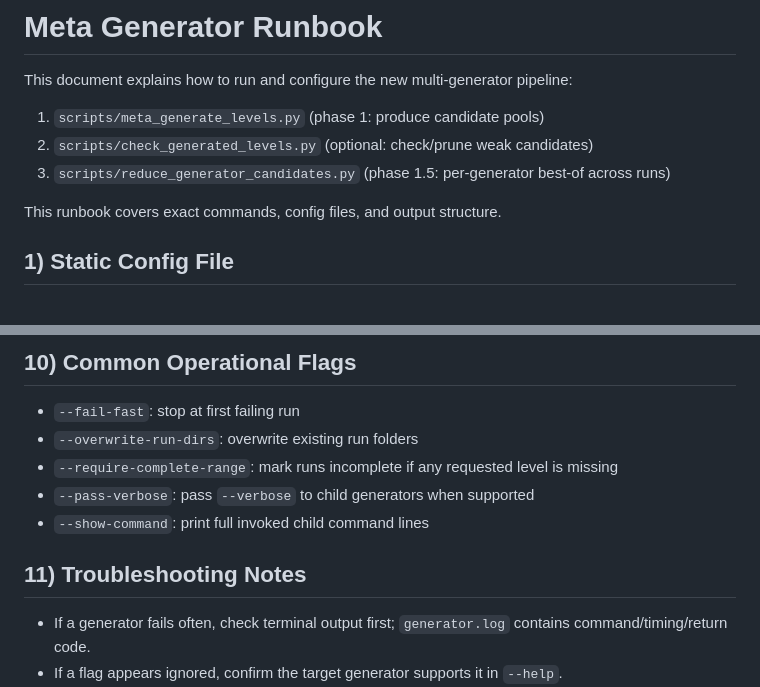
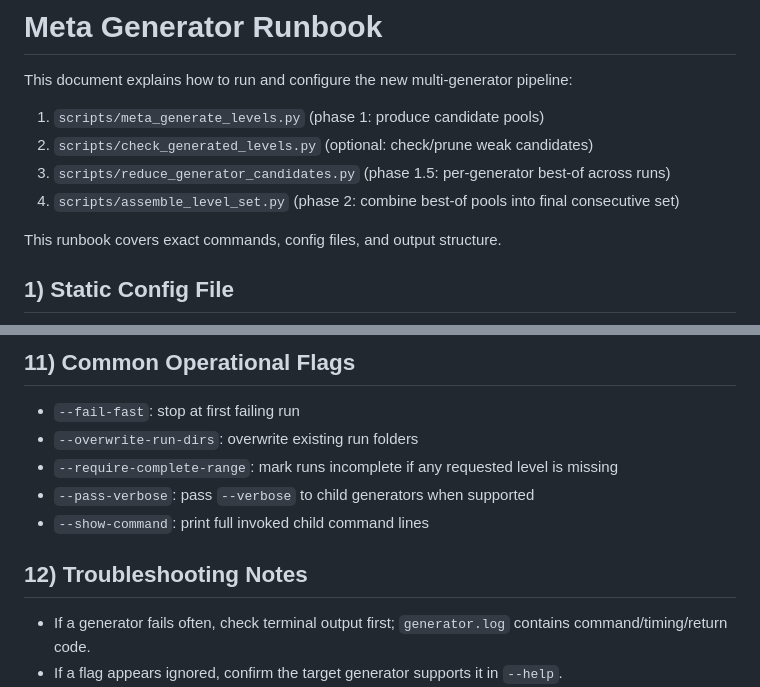
Before and after one commit to adum/robotsrevenge, a Markdown page: META_GENERATOR_RUNBOOK.md, 2 parts joined by grey strips. GitHub-like rendering.

```diff
--- a/META_GENERATOR_RUNBOOK.md
+++ b/META_GENERATOR_RUNBOOK.md
@@ -5,6 +5,7 @@ This document explains how to run and configure the new multi-generator pipeline
 1. `scripts/meta_generate_levels.py` (phase 1: produce candidate pools)
 2. `scripts/check_generated_levels.py` (optional: check/prune weak candidates)
 3. `scripts/reduce_generator_candidates.py` (phase 1.5: per-generator best-of across runs)
+4. `scripts/assemble_level_set.py` (phase 2: combine best-of pools into final consecutive set)
 
 This runbook covers exact commands, config files, and output structure.
 
@@ -272,5 +330,5 @@ generated_campaign/<generator>/best_of/
 
-## 10) Common Operational Flags
+## 11) Common Operational Flags
 
 - `--fail-fast`: stop at first failing run
 - `--overwrite-run-dirs`: overwrite existing run folders
@@ -278,7 +336,7 @@ generated_campaign/<generator>/best_of/
 - `--pass-verbose`: pass `--verbose` to child generators when supported
 - `--show-command`: print full invoked child command lines
 
-## 11) Troubleshooting Notes
+## 12) Troubleshooting Notes
 
 - If a generator fails often, check terminal output first; `generator.log` contains command/timing/return code.
 - If a flag appears ignored, confirm the target generator supports it in `--help`.
```
Also changed, not shown: other parts of META_GENERATOR_RUNBOOK.md (+60 -3 lines).
